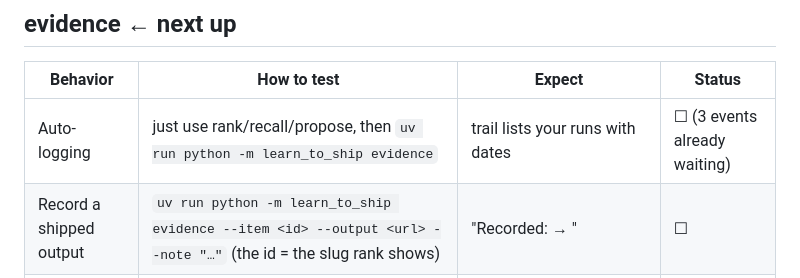
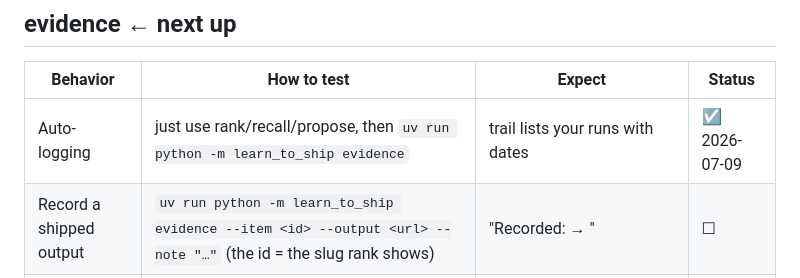
Before and after one commit to canglang-social/learn-to-ship, a Markdown page: docs/USER-TESTS.md, the part around one of its changes. Rendered like a GitHub page.

```diff
--- a/docs/USER-TESTS.md
+++ b/docs/USER-TESTS.md
@@ -40,7 +40,7 @@ user-verified · *(auto)* = also exercised by `pytest -m live`.
 
 | Behavior | How to test | Expect | Status |
 | --- | --- | --- | --- |
-| Auto-logging | just use rank/recall/propose, then `uv run python -m learn_to_ship evidence` | trail lists your runs with dates | ☐ (3 events already waiting) |
+| Auto-logging | just use rank/recall/propose, then `uv run python -m learn_to_ship evidence` | trail lists your runs with dates | ☑ 2026-07-09 |
 | Record a shipped output | `uv run python -m learn_to_ship evidence --item <id> --output <url> --note "…"` (the id = the slug rank shows) | "Recorded: <id> → <url>" | ☐ |
 | The nudge | `uv run python -m learn_to_ship evidence` again | output listed under its item + "consider updating their levels in your corpus" | ☐ |
 
```
Also changed, not shown: other parts of docs/USER-TESTS.md (+2 -2 lines).
